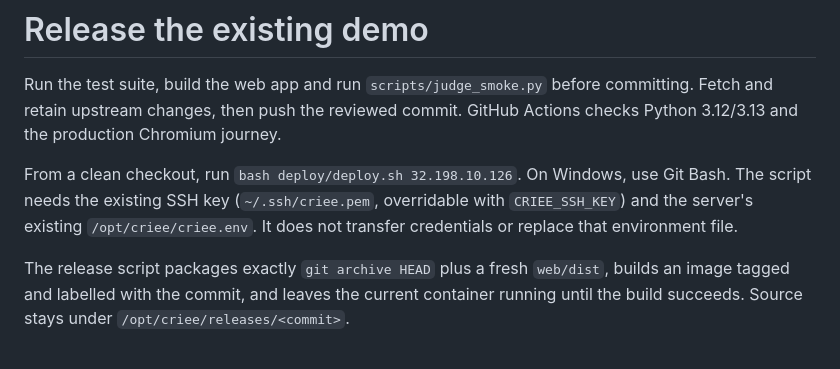
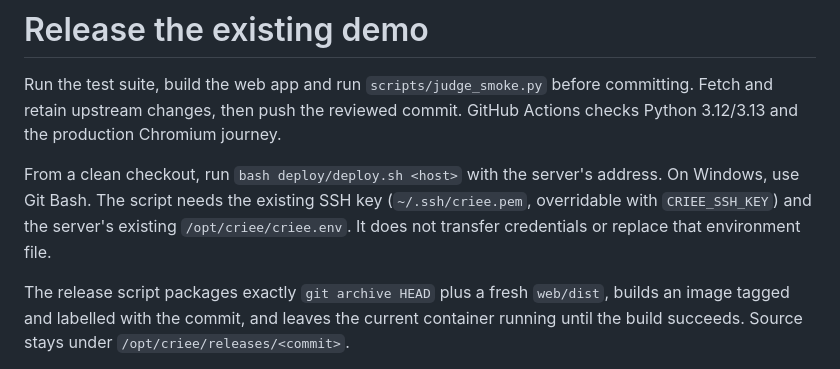
Before and after one commit to Marc-Dvci/Criee, a Markdown page: docs/DEPLOYMENT.md, the part around the change. Rendered like a GitHub page.

```diff
--- a/docs/DEPLOYMENT.md
+++ b/docs/DEPLOYMENT.md
@@ -2,7 +2,7 @@
 
 Run the test suite, build the web app and run `scripts/judge_smoke.py` before committing. Fetch and retain upstream changes, then push the reviewed commit. GitHub Actions checks Python 3.12/3.13 and the production Chromium journey.
 
-From a clean checkout, run `bash deploy/deploy.sh 32.198.10.126`. On Windows, use Git Bash. The script needs the existing SSH key (`~/.ssh/criee.pem`, overridable with `CRIEE_SSH_KEY`) and the server's existing `/opt/criee/criee.env`. It does not transfer credentials or replace that environment file.
+From a clean checkout, run `bash deploy/deploy.sh <host>` with the server's address. On Windows, use Git Bash. The script needs the existing SSH key (`~/.ssh/criee.pem`, overridable with `CRIEE_SSH_KEY`) and the server's existing `/opt/criee/criee.env`. It does not transfer credentials or replace that environment file.
 
 The release script packages exactly `git archive HEAD` plus a fresh `web/dist`, builds an image tagged and labelled with the commit, and leaves the current container running until the build succeeds. Source stays under `/opt/criee/releases/<commit>`.
 
```
Also changed, not shown: README.md (+34 -41 lines), docs/REVIEW_RESPONSE.md (deleted, +0 -57 lines), docs/figures/architecture.png (added), docs/figures/film_thumbnail.jpg (added), 5 other files.
